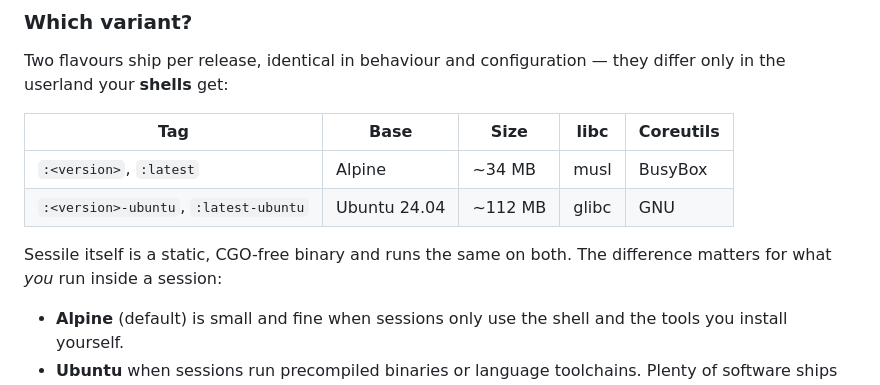
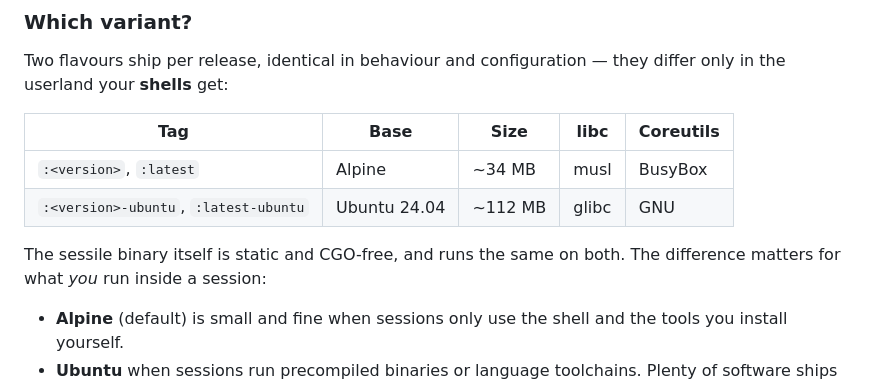
Before and after one commit to Andste82/sessile, a Markdown page: README.md, the part around one of its changes. Rendered like a GitHub page.

```diff
--- a/README.md
+++ b/README.md
@@ -147,8 +147,8 @@ they differ only in the userland your **shells** get:
 | `:<version>`, `:latest` | Alpine | ~34 MB | musl | BusyBox |
 | `:<version>-ubuntu`, `:latest-ubuntu` | Ubuntu 24.04 | ~112 MB | glibc | GNU |
 
-Sessile itself is a static, CGO-free binary and runs the same on both. The
-difference matters for what *you* run inside a session:
+The sessile binary itself is static and CGO-free, and runs the same on both.
+The difference matters for what *you* run inside a session:
 
 - **Alpine** (default) is small and fine when sessions only use the shell and
   the tools you install yourself.
```
Also changed, not shown: other parts of README.md (+2 -2 lines).
